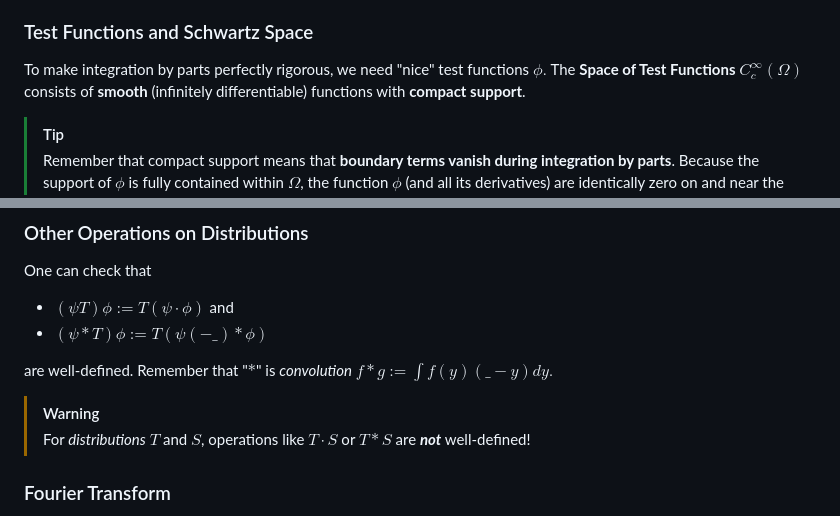
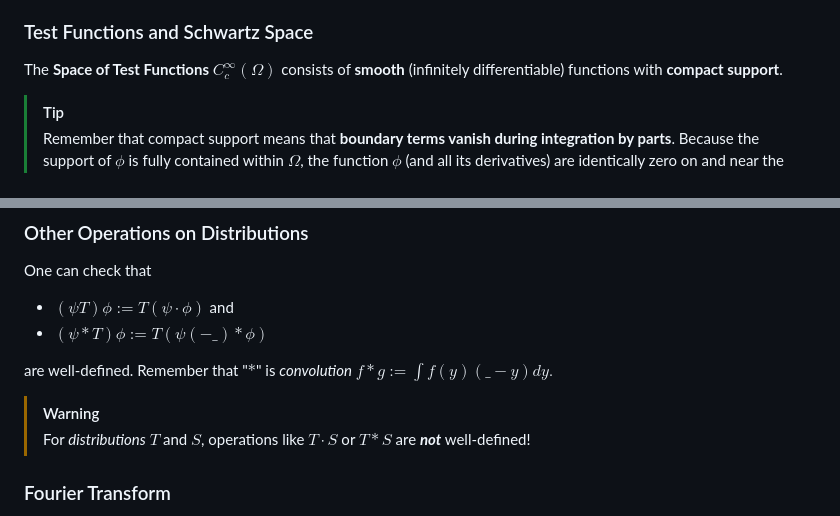
Before and after one commit to viktorlohr/pde, a Markdown page: README.md, 2 parts joined by grey strips. Rendered like a GitHub page.

Commit message:
replaces '*'s with \ast as they were not rendering properly

```diff
--- a/README.md
+++ b/README.md
@@ -73,8 +73,7 @@ If a point is hotter than its surroundings, meaning $\Delta u(p) < 0$, then heat
 Classical derivatives require point-by-point differentiability. If a function has a sharp corner or a jump discontinuity, its classical derivative fails to exist at that point. To solve PDEs with realistic, rough behaviors, we must stop evaluating functions point-by-point and instead study how they behave *on average* when **integrated against smooth test functions**.
 
 ### Test Functions and Schwartz Space
-To make integration by parts perfectly rigorous, we need "nice" test functions $\phi.$ The
-**Space of Test Functions $C_c^\infty(\Omega)$** consists of **smooth** (infinitely differentiable) functions with **compact support**.
+The **Space of Test Functions $C_c^\infty(\Omega)$** consists of **smooth** (infinitely differentiable) functions with **compact support**.
 
 >[!TIP]
 > Remember that compact support means that **boundary terms vanish during integration by parts**.
@@ -165,13 +164,13 @@ By definition this means that $T_v = T_u'.$
 ### Other Operations on Distributions
 One can check that
 - $(\psi T)\phi := T(\psi\cdot \phi)$ and
-- $(\psi*T)\phi := T(\psi(-\_)*\phi)$
+- $(\psi\ast T)\phi := T(\psi(-\_)\ast \phi)$
 
-are well-defined. Remember that "$*$" is *convolution*
-$f*g := \int f(y)(\_-y)dy.$
+are well-defined. Remember that "$\ast$" is *convolution*
+$f\ast g := \int f(y)(\_-y)dy.$
 
 >[!WARNING]
-> For *distributions* $T$ and $S$, operations like $T\cdot S$ or $T*S$ are ***not*** well-defined!
+> For *distributions* $T$ and $S$, operations like $T\cdot S$ or $T\ast S$ are ***not*** well-defined!
 
 
 ### Fourier Transform
```
